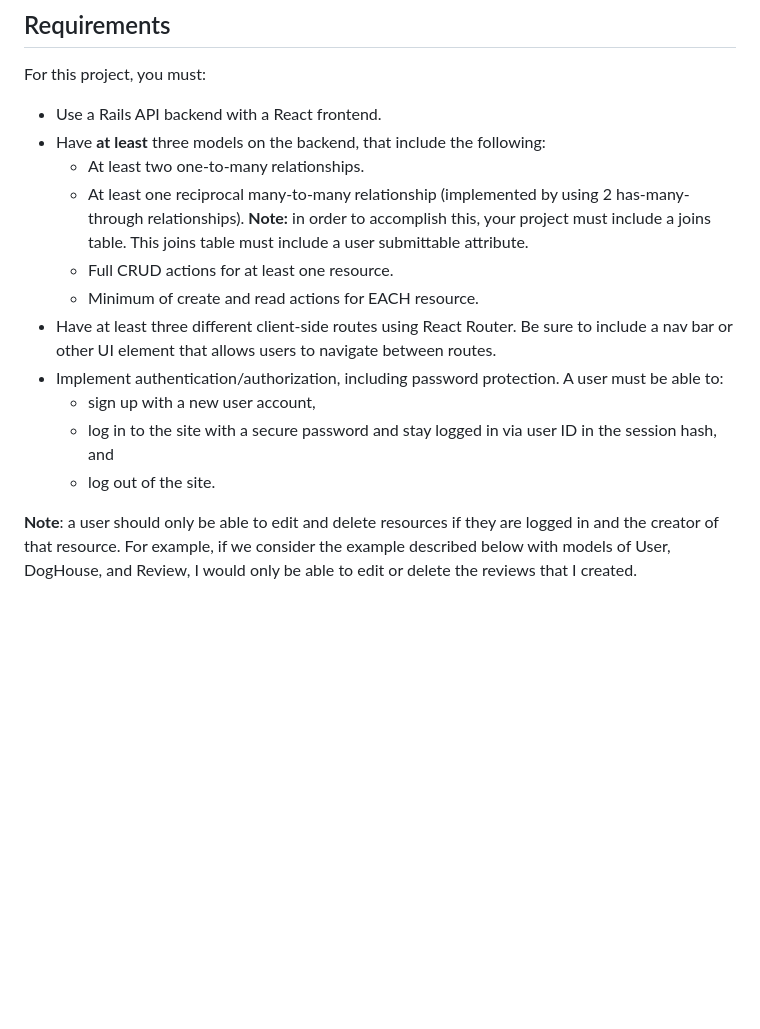
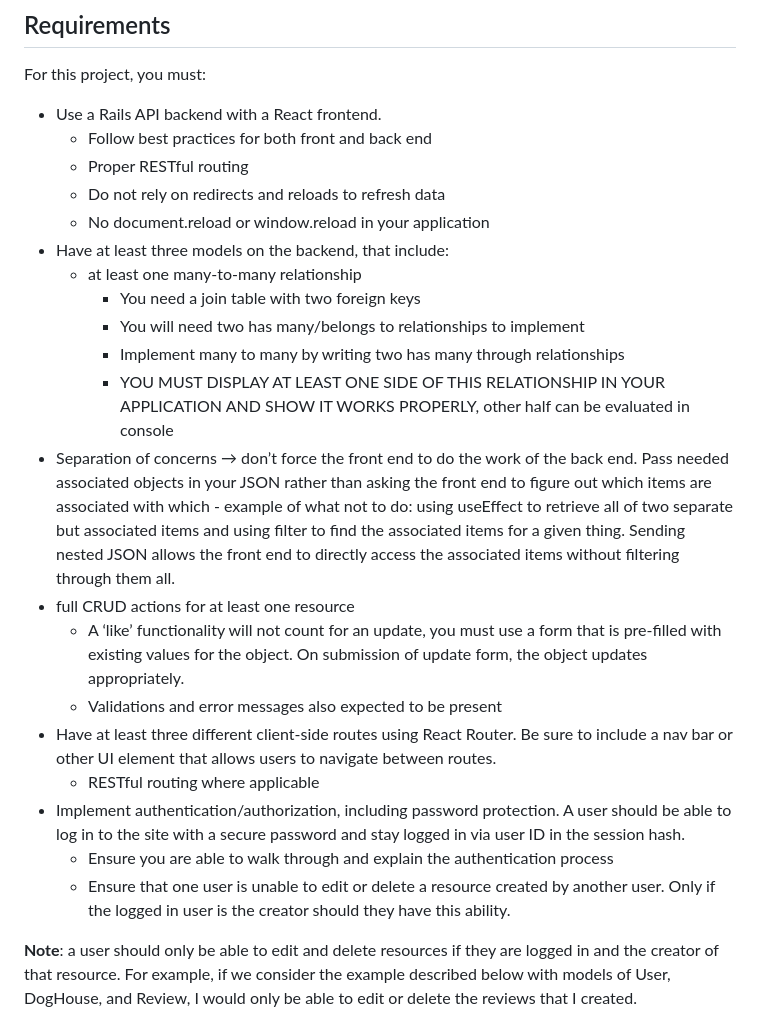
Before and after one commit to learn-co-curriculum/phase-4-project-guidelines, a Markdown page: README.md, the part around the change. GitHub-like rendering; blank space fills up the shorter version.

Commit message:
merged information from study guide requirements into canvas requirements

```diff
--- a/README.md
+++ b/README.md
@@ -23,23 +23,25 @@ planning steps before you start doing any coding.
 For this project, you must:
 
 - Use a Rails API backend with a React frontend.
-- Have **at least** three models on the backend, that include the following:
-  - At least two one-to-many relationships.
-  - At least one reciprocal many-to-many relationship (implemented by using 2
-    has-many-through relationships). **Note:** in order to accomplish this, your
-    project must include a joins table. This joins table must include a user
-    submittable attribute.
-  - Full CRUD actions for at least one resource.
-  - Minimum of create and read actions for EACH resource.
-- Have at least three different client-side routes using React Router. Be sure
-   to include a nav bar or other UI element that allows users to navigate
-   between routes.
-- Implement authentication/authorization, including password protection. A user
-  must be able to:
-  - sign up with a new user account,
-  - log in to the site with a secure password and stay logged in via user ID in
-    the session hash, and
-  - log out of the site.
+  - Follow best practices for both front and back end
+  - Proper RESTful routing
+  - Do not rely on redirects and reloads to refresh data
+  - No document.reload or window.reload in your application
+- Have at least three models on the backend, that include:
+  - at least one many-to-many relationship
+    - You need a join table with two foreign keys
+    - You will need two has many/belongs to relationships to implement
+    - Implement many to many by writing two has many through relationships
+    - YOU MUST DISPLAY AT LEAST ONE SIDE OF THIS RELATIONSHIP IN YOUR APPLICATION AND SHOW IT WORKS PROPERLY, other half can be evaluated in console
+- Separation of concerns → don’t force the front end to do the work of the back end. Pass needed associated objects in your JSON rather than asking the front end to figure out which items are associated with which - example of what not to do: using useEffect to retrieve all of two separate but associated items and using filter to find the associated items for a given thing.  Sending nested JSON allows the front end to directly access the associated items without filtering through them all.
+- full CRUD actions for at least one resource
+  - A ‘like’ functionality will not count for an update, you must use a form that is pre-filled with existing values for the object. On submission of update form, the object updates appropriately.
+  - Validations and error messages also expected to be present
+- Have at least three different client-side routes using React Router. Be sure to include a nav bar or other UI element that allows users to navigate between routes.
+  - RESTful routing where applicable
+- Implement authentication/authorization, including password protection. A user should be able to log in to the site with a secure password and stay logged in via user ID in the session hash.
+  - Ensure you are able to walk through and explain the authentication process
+  - Ensure that one user is unable to edit or delete a resource created by another user. Only if the logged in user is the creator should they have this ability.
 
 **Note**: a user should only be able to edit and delete resources if they are
 logged in and the creator of that resource. For example, if we consider the
```
